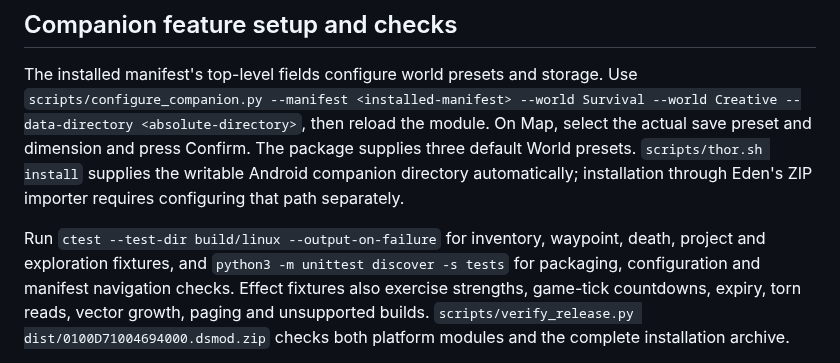
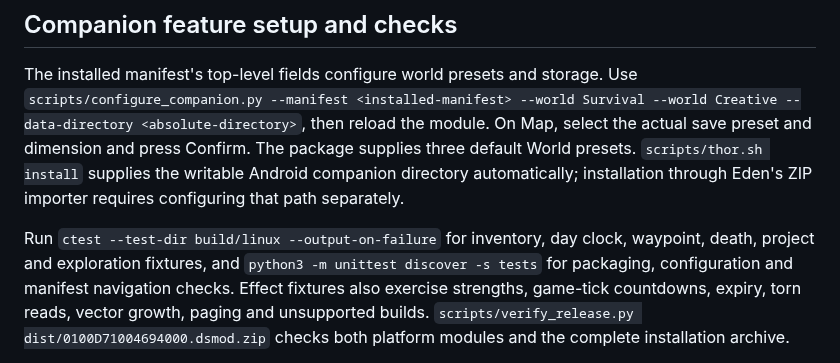
Before and after one commit to erikvanhoolst/minecraft-companion, a Markdown page: docs/TOOLS.md, the part around the change. Drawn GitHub-style.

```diff
--- a/docs/TOOLS.md
+++ b/docs/TOOLS.md
@@ -31,7 +31,7 @@ preset and dimension and press Confirm. The package supplies three default World
 `scripts/thor.sh install` supplies the writable Android companion directory automatically;
 installation through Eden's ZIP importer requires configuring that path separately.
 
-Run `ctest --test-dir build/linux --output-on-failure` for inventory, waypoint, death, project and
+Run `ctest --test-dir build/linux --output-on-failure` for inventory, day clock, waypoint, death, project and
 exploration fixtures, and `python3 -m unittest discover -s tests` for packaging, configuration
 and manifest navigation checks. Effect fixtures also exercise strengths, game-tick
 countdowns, expiry, torn reads, vector growth, paging and unsupported builds. `scripts/verify_release.py dist/0100D71004694000.dsmod.zip`
```
Also changed, not shown: README.md (+12 -1 lines), docs/features/day-clock.md (added, +68 -0 lines), assets/screenshots/day-clock.png (added), 9 other files.
